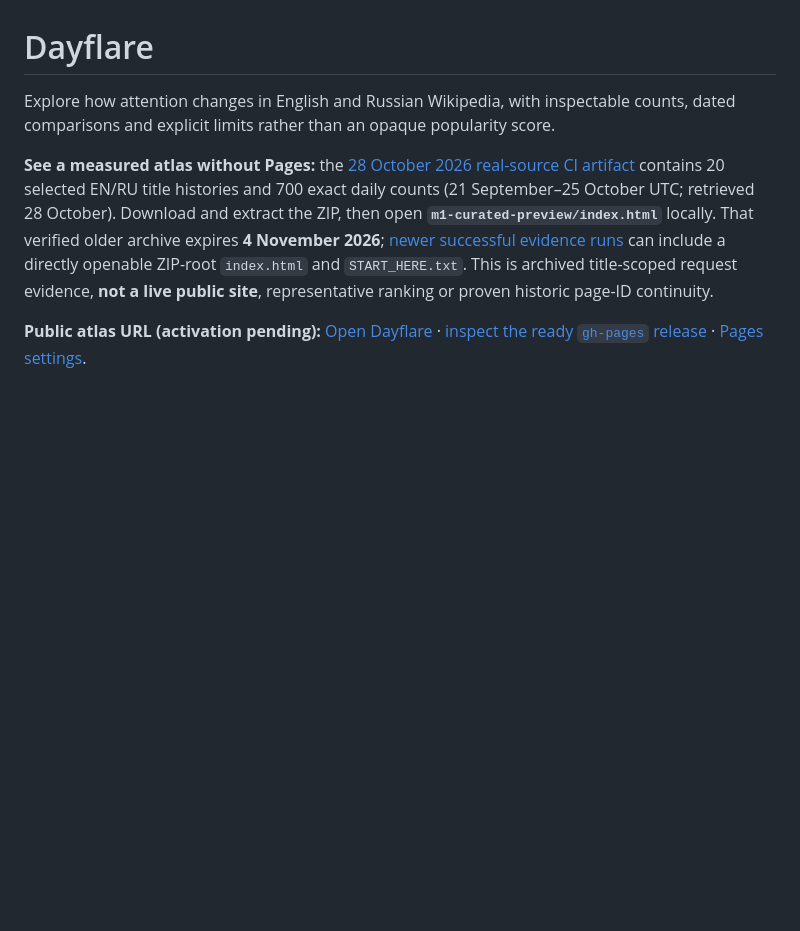
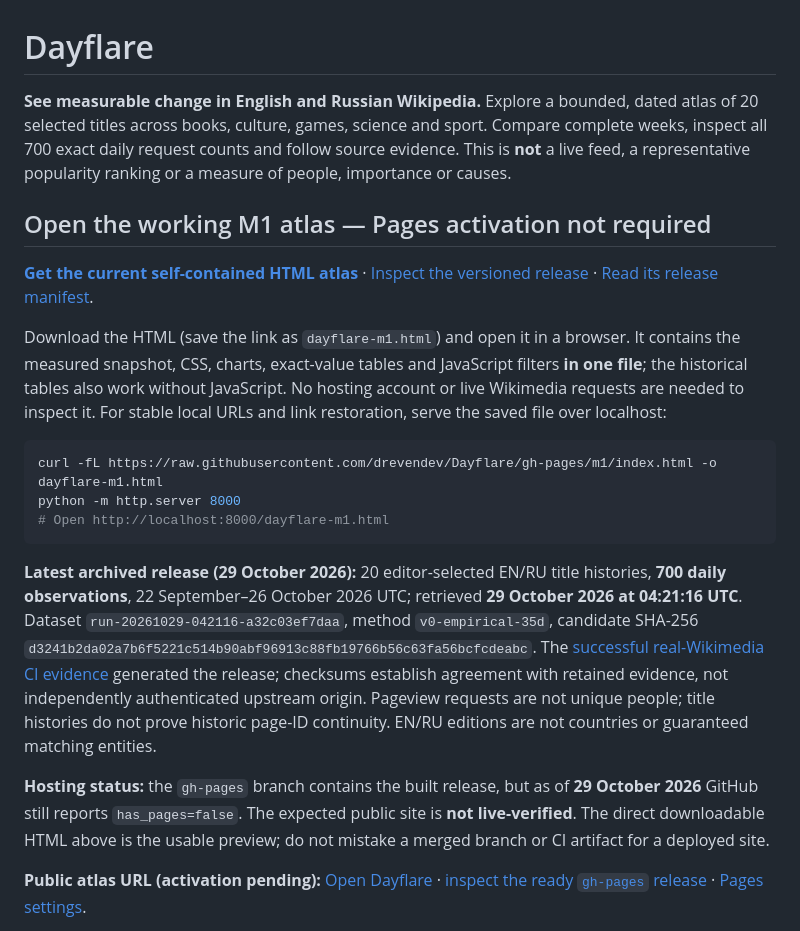
Before and after one commit to drevendev/Dayflare, a Markdown page: README.md, the part around the change. Rendered like a GitHub page; blank space fills up the shorter version.

Commit message:
docs: make the dated M1 atlas usable without Pages hosting

````diff
--- a/README.md
+++ b/README.md
@@ -1,9 +1,22 @@
 # Dayflare
 
-Explore how attention changes in English and Russian Wikipedia, with inspectable
-counts, dated comparisons and explicit limits rather than an opaque popularity score.
+**See measurable change in English and Russian Wikipedia.** Explore a bounded, dated atlas of 20 selected titles across books, culture, games, science and sport. Compare complete weeks, inspect all 700 exact daily request counts and follow source evidence. This is **not** a live feed, a representative popularity ranking or a measure of people, importance or causes.
 
-**See a measured atlas without Pages:** the [28 October 2026 real-source CI artifact](https://github.com/drevendev/Dayflare/actions/runs/40643747842/artifacts/12796597130) contains 20 selected EN/RU title histories and 700 exact daily counts (21 September–25 October UTC; retrieved 28 October). Download and extract the ZIP, then open **`m1-curated-preview/index.html`** locally. That verified older archive expires **4 November 2026**; [newer successful evidence runs](https://github.com/drevendev/Dayflare/actions/workflows/m1-curated-rolling-pageviews.yml) can include a directly openable ZIP-root `index.html` and `START_HERE.txt`. This is archived title-scoped request evidence, **not a live public site**, representative ranking or proven historic page-ID continuity.
+## Open the working M1 atlas — Pages activation not required
+
+**[Get the current self-contained HTML atlas](https://raw.githubusercontent.com/drevendev/Dayflare/gh-pages/m1/index.html)** · [Inspect the versioned release](https://github.com/drevendev/Dayflare/tree/gh-pages/m1) · [Read its release manifest](https://github.com/drevendev/Dayflare/blob/gh-pages/m1/release-manifest.json).
+
+Download the HTML (save the link as `dayflare-m1.html`) and open it in a browser. It contains the measured snapshot, CSS, charts, exact-value tables and JavaScript filters **in one file**; the historical tables also work without JavaScript. No hosting account or live Wikimedia requests are needed to inspect it. For stable local URLs and link restoration, serve the saved file over localhost:
+
+```sh
+curl -fL https://raw.githubusercontent.com/drevendev/Dayflare/gh-pages/m1/index.html -o dayflare-m1.html
+python -m http.server 8000
+# Open http://localhost:8000/dayflare-m1.html
+```
+
+**Latest archived release (29 October 2026):** 20 editor-selected EN/RU title histories, **700 daily observations**, 22 September–26 October 2026 UTC; retrieved **29 October 2026 at 04:21:16 UTC**. Dataset `run-20261029-042116-a32c03ef7daa`, method `v0-empirical-35d`, candidate SHA-256 `d3241b2da02a7b6f5221c514b90abf96913c88fb19766b56c63fa56bcfcdeabc`. The [successful real-Wikimedia CI evidence](https://github.com/drevendev/Dayflare/actions/runs/40817194294) generated the release; checksums establish agreement with retained evidence, not independently authenticated upstream origin. Pageview requests are not unique people; title histories do not prove historic page-ID continuity. EN/RU editions are not countries or guaranteed matching entities.
+
+**Hosting status:** the `gh-pages` branch contains the built release, but as of **29 October 2026** GitHub still reports `has_pages=false`. The expected public site is **not live-verified**. The direct downloadable HTML above is the usable preview; do not mistake a merged branch or CI artifact for a deployed site.
 
 **Public atlas URL (activation pending):** [Open Dayflare](https://drevendev.github.io/Dayflare/) · [inspect the ready `gh-pages` release](https://github.com/drevendev/Dayflare/tree/gh-pages) · [Pages settings](https://github.com/drevendev/Dayflare/settings/pages).
 
````
